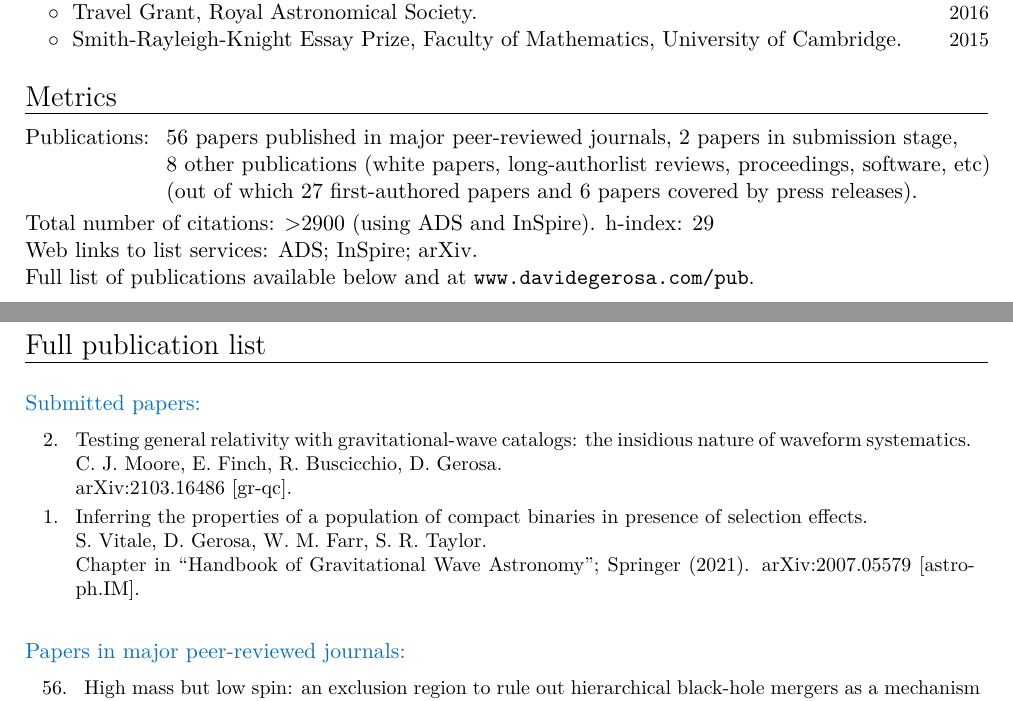
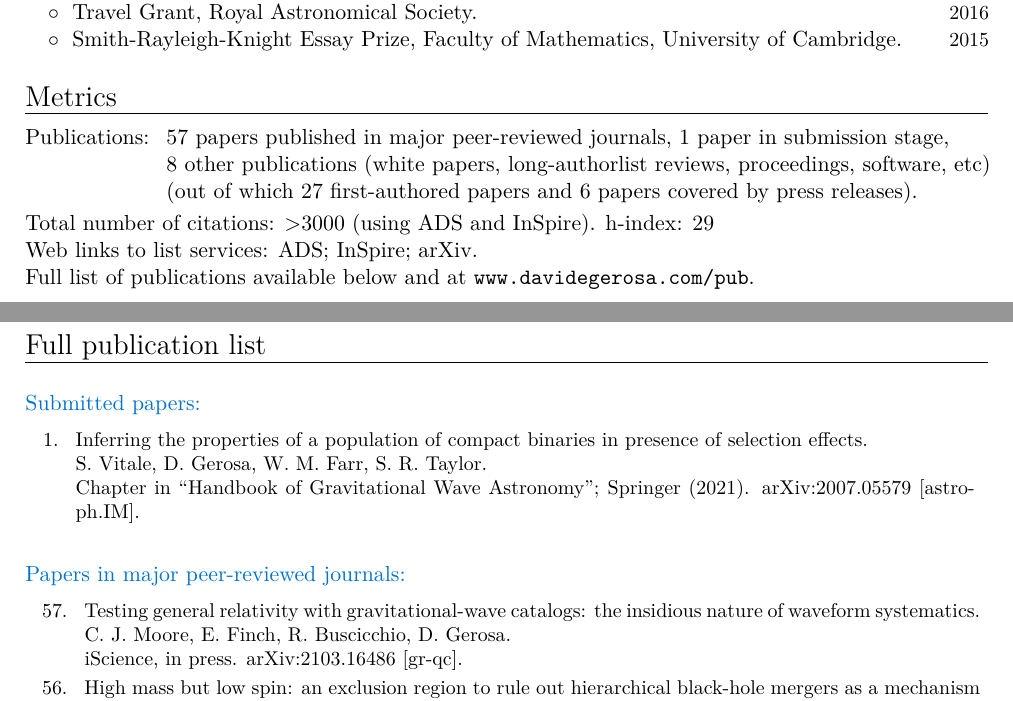
Before and after one commit to dgerosa/CV, a LaTeX CV (CV.tex): two parts of pages 2 and 5 of 13, joined at a grey line, cut so that both start at the same text. Compiled offline with XeLaTeX.

Commit message:
testing gr paper

```diff
--- a/CV.tex
+++ b/CV.tex
@@ -303,14 +303,14 @@ Research Prize of the Italian Minister of Cultural Heritage, Lincei National Aca
 %mark_pubnumbers
 \cvitem{}{
 \begin{tabular}{rcl}
-\textcolor{mark_color}{\textbf{Publications}}: &\hspace{0.3cm} &{\textbf{56} papers published in major peer-reviewed journals}, {\textbf{2} papers in submission stage,}
+\textcolor{mark_color}{\textbf{Publications}}: &\hspace{0.3cm} &{\textbf{57} papers published in major peer-reviewed journals}, {\textbf{1} paper in submission stage,}
 \\
 & &{\textbf{8} other publications (white papers, long-authorlist reviews, proceedings, software, etc)}
 \\
 & &{(out of which \textbf{27} first-authored papers and \textbf{6} papers covered by press releases).}
 \end{tabular}
 }
-\textcolor{mark_color}{\textbf{Total number of citations}}:  {>2900}  (using ADS and InSpire).
+\textcolor{mark_color}{\textbf{Total number of citations}}:  {>3000}  (using ADS and InSpire).
 \textcolor{mark_color}{\textbf{h-index}}: 29
 
 \textcolor{mark_color}{\textbf{Web links to list services}}:
@@ -684,14 +684,6 @@ Alpinism, rock climbing, skiing.  Climbed to the top of Monte Rosa, 2nd highest
 \cvitem{}{\small
 \hspace{-2cm}\begin{longtable}{rp{0.3cm}p{15.8cm}}
 %
-\textbf{2.} & & \textit{Testing general relativity with gravitational-wave catalogs: the insidious nature of waveform systematics.}
-\newline{}
-C. J. Moore, E. Finch, R. Buscicchio, \textbf{D. Gerosa}.
-\newline{}
-\href{https://arxiv.org/abs/2103.16486}{arXiv:2103.16486   [gr-qc]}.
-\suppress \cite{2021arXiv210316486M} \endsuppress
-\vspace{0.09cm}\\
-%
 \textbf{1.} & & \textit{Inferring the properties of a population of compact binaries in presence of selection effects.}
 \newline{}
 S. Vitale, \textbf{D. Gerosa}, W. M. Farr, S. R. Taylor.
@@ -710,3 +702,9 @@ Chapter in ``Handbook of Gravitational Wave Astronomy''; Springer (2021).
 
 \cvitem{}{\small
 \hspace{-1cm}\begin{longtable}{rp{0.3cm}p{15.8cm}}
+%
+\textbf{57.} & & \textit{Testing general relativity with gravitational-wave catalogs: the insidious nature of waveform systematics.}
+\newline{}
+C. J. Moore, E. Finch, R. Buscicchio, \textbf{D. Gerosa}.
+\newline{}
+iScience, in press.
```
Also changed, not shown: CVshort.tex (+2 -2 lines), publist.tex (+11 -10 lines), CV.tex (3 more changed lines).
